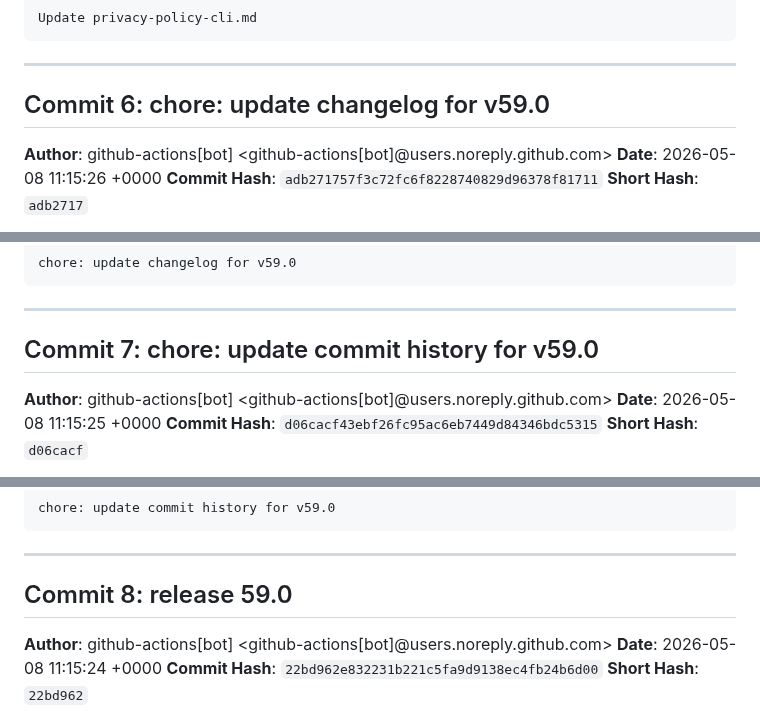
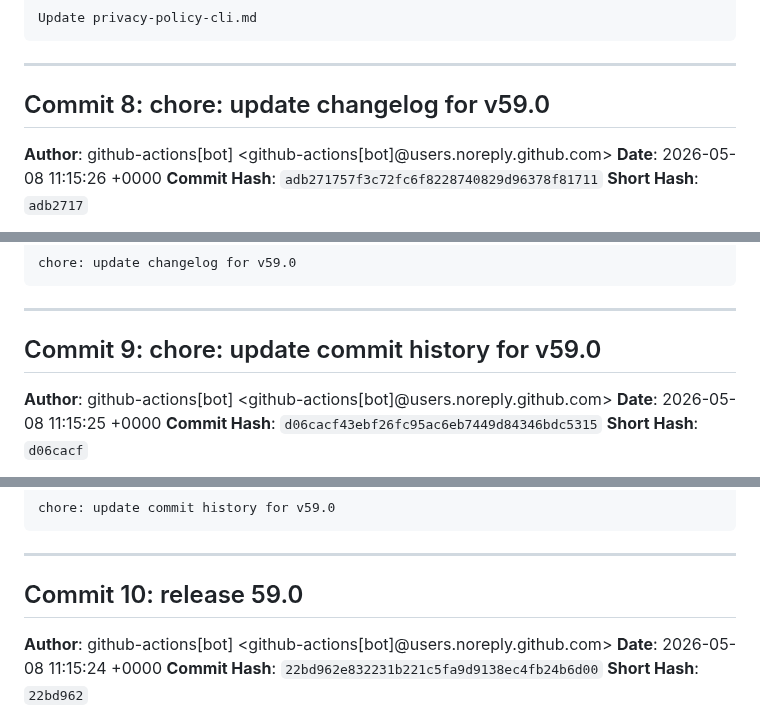
Before and after one commit to Linkumori/Linkumori-Addon, a Markdown page: COMMIT_HISTORY.md, 3 parts joined by grey strips. Drawn GitHub-style.

```diff
--- a/COMMIT_HISTORY.md
+++ b/COMMIT_HISTORY.md
@@ -100,7 +138,7 @@ Update privacy-policy-cli.md
 
 ---
 
-## Commit 6: chore: update changelog for v59.0
+## Commit 8: chore: update changelog for v59.0
 
 **Author**: github-actions[bot] <github-actions[bot]@users.noreply.github.com>
 **Date**: 2026-05-08 11:15:26 +0000
@@ -119,7 +157,7 @@ chore: update changelog for v59.0
 
 ---
 
-## Commit 7: chore: update commit history for v59.0
+## Commit 9: chore: update commit history for v59.0
 
 **Author**: github-actions[bot] <github-actions[bot]@users.noreply.github.com>
 **Date**: 2026-05-08 11:15:25 +0000
@@ -138,7 +176,7 @@ chore: update commit history for v59.0
 
 ---
 
-## Commit 8: release 59.0
+## Commit 10: release 59.0
 
 **Author**: github-actions[bot] <github-actions[bot]@users.noreply.github.com>
 **Date**: 2026-05-08 11:15:24 +0000
```
Also changed, not shown: other parts of COMMIT_HISTORY.md (+71 -33 lines).
